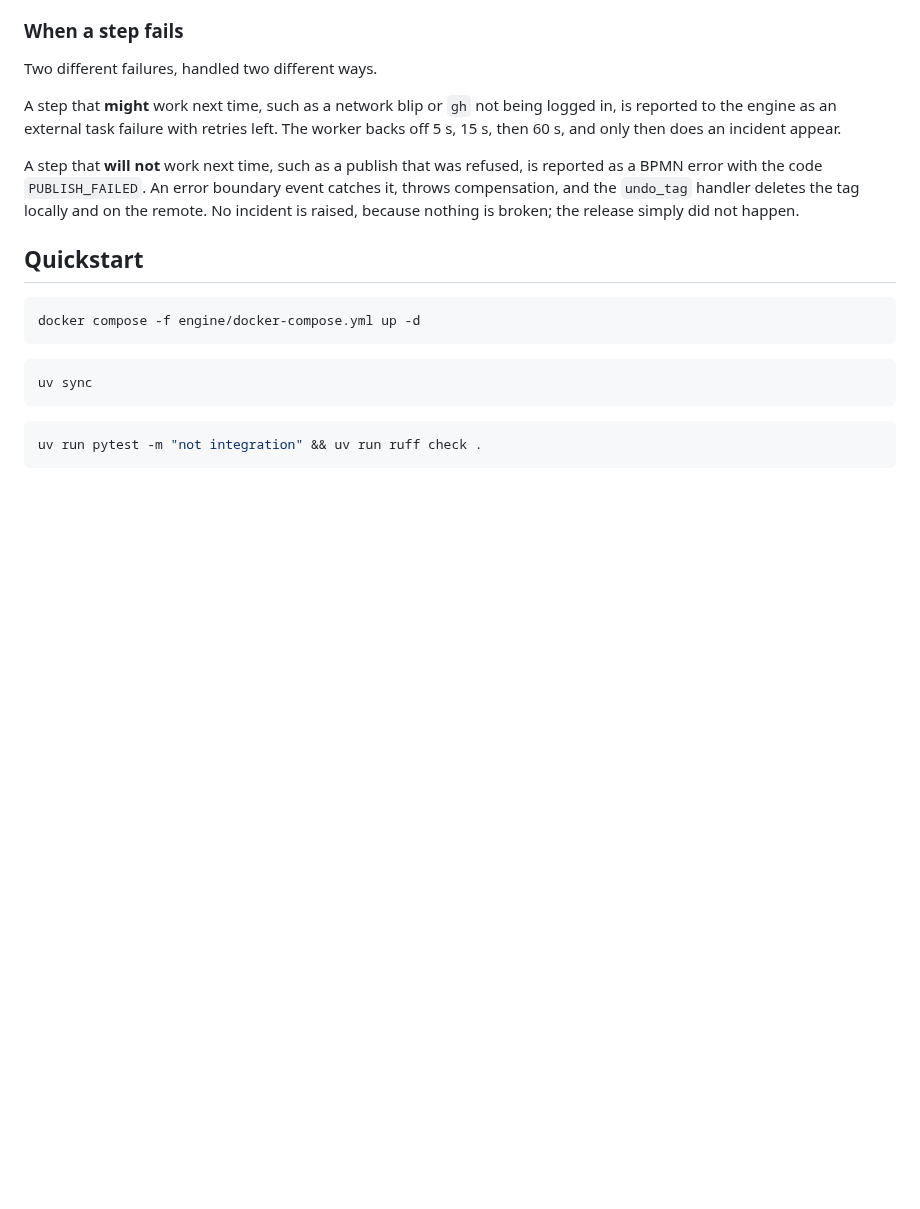
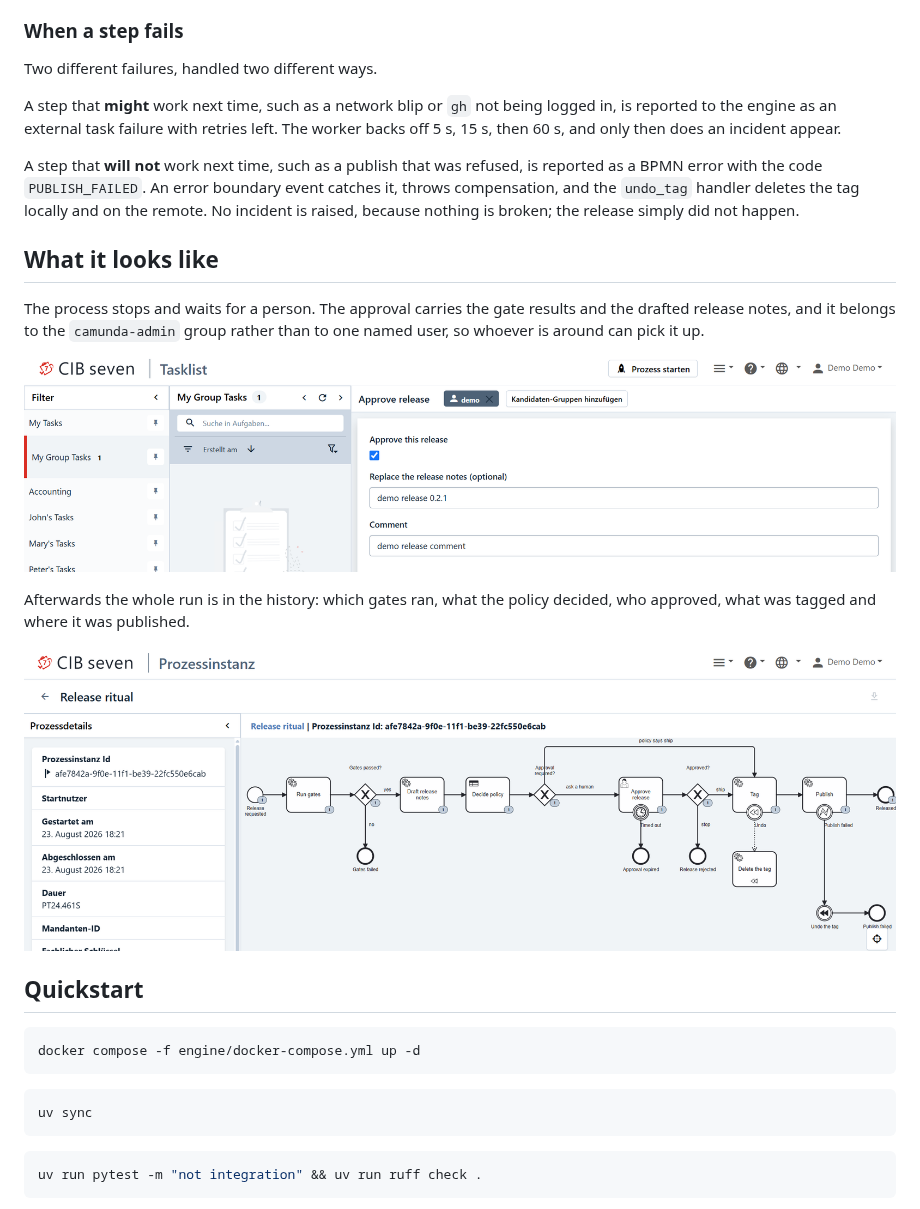
Before and after one commit to 0langa/cibseven-devflows, a Markdown page: README.md, the part around the change. Rendered like a GitHub page; pictures changed too: docs/images/process-instance.png (added), docs/images/tasklist-approval.png (added); blank space fills up the shorter version.

Commit message:
docs: add the Tasklist and process instance screenshots
Two shots of the engine doing the thing the README describes: the
approval waiting for a person with the drafted notes in the form, and a
completed run with the whole diagram, including the compensation handler
and the approval timer.

Cropped to the part that matters and scaled to 1600px wide so the two of
them together add under 300 KB to a clone.

Co-Authored-By: Claude Opus 5 <noreply@anthropic.com>

```diff
--- a/README.md
+++ b/README.md
@@ -110,6 +110,19 @@ A step that **will not** work next time, such as a publish that was refused, is
 error with the code `PUBLISH_FAILED`. An error boundary event catches it, throws compensation, and
 the `undo_tag` handler deletes the tag locally and on the remote. No incident is raised, because
 nothing is broken; the release simply did not happen.
+
+## What it looks like
+
+The process stops and waits for a person. The approval carries the gate results and the drafted
+release notes, and it belongs to the `camunda-admin` group rather than to one named user, so
+whoever is around can pick it up.
+
+![The Approve release task in the CIB seven Tasklist, with the approval checkbox, an optional field to replace the drafted release notes, and a comment field](docs/images/tasklist-approval.png)
+
+Afterwards the whole run is in the history: which gates ran, what the policy decided, who approved,
+what was tagged and where it was published.
+
+![A completed Release ritual instance in CIB seven, showing the BPMN diagram with the gates, the policy decision, the approval and its timer, and the tag step with its compensation handler](docs/images/process-instance.png)
 
 ## Quickstart
 
```
